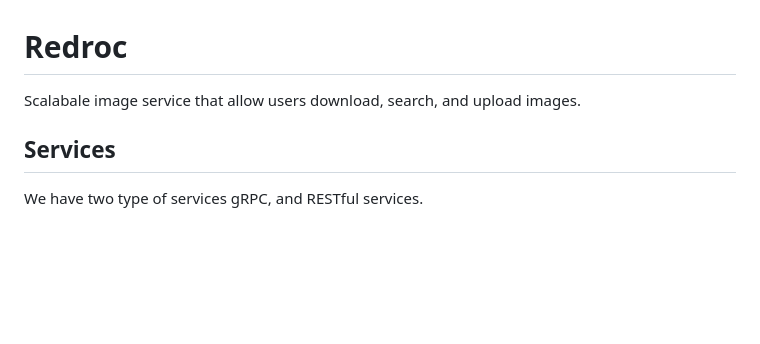
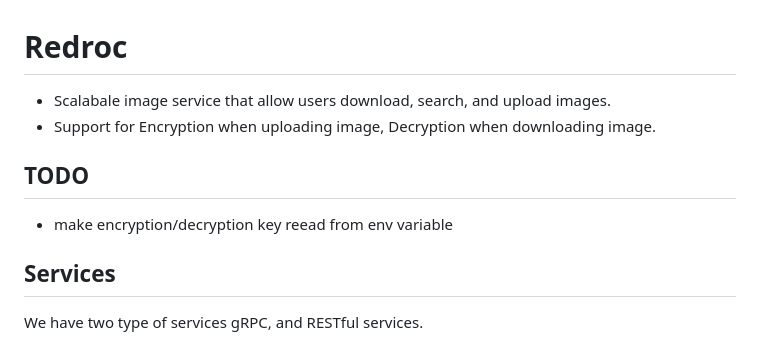
Before and after one commit to m4salah/redroc, a Markdown page: README.md, the part around the change. Drawn GitHub-style; blank space fills up the shorter version.

Commit message:
add todo section

```diff
--- a/README.md
+++ b/README.md
@@ -1,6 +1,11 @@
 # Redroc
 
-Scalabale image service that allow users download, search, and upload images.
+- Scalabale image service that allow users download, search, and upload images.
+- Support for Encryption when uploading image, Decryption when downloading image.
+
+## TODO
+
+- make encryption/decryption key reead from env variable
 
 ## Services
 
```
